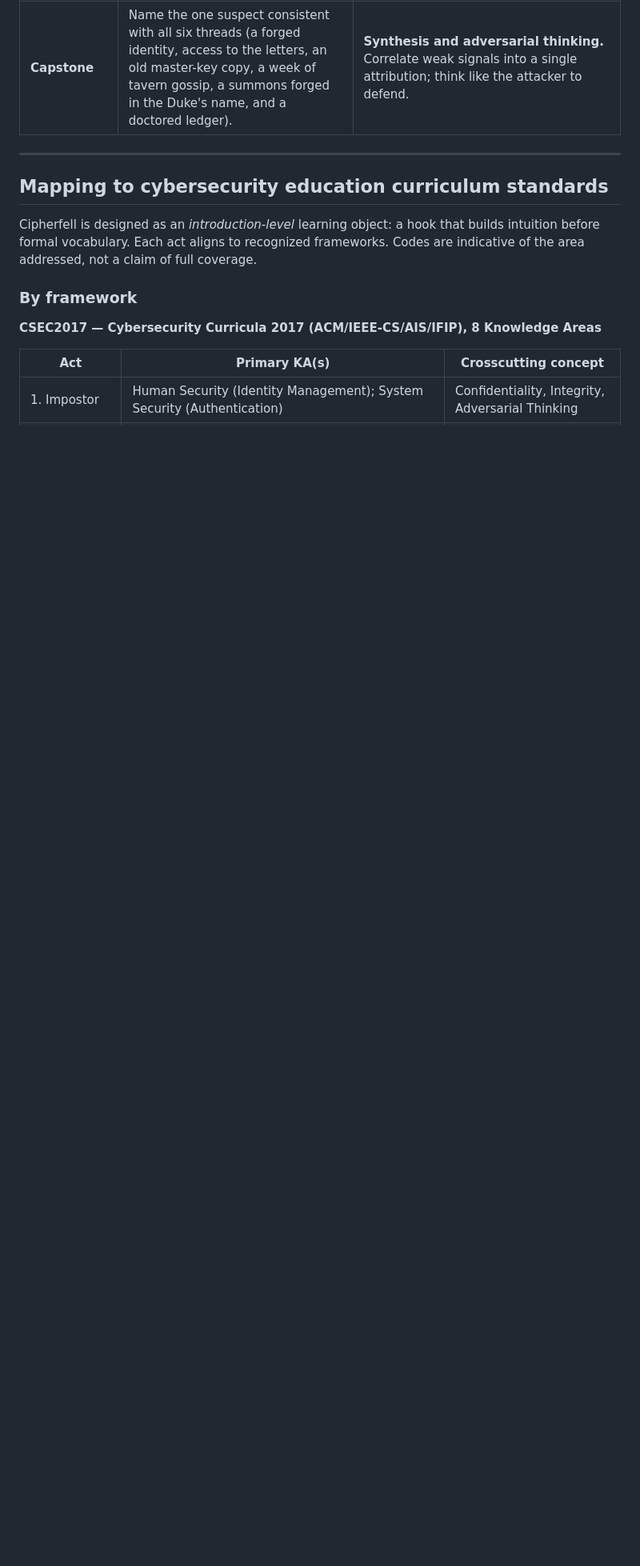
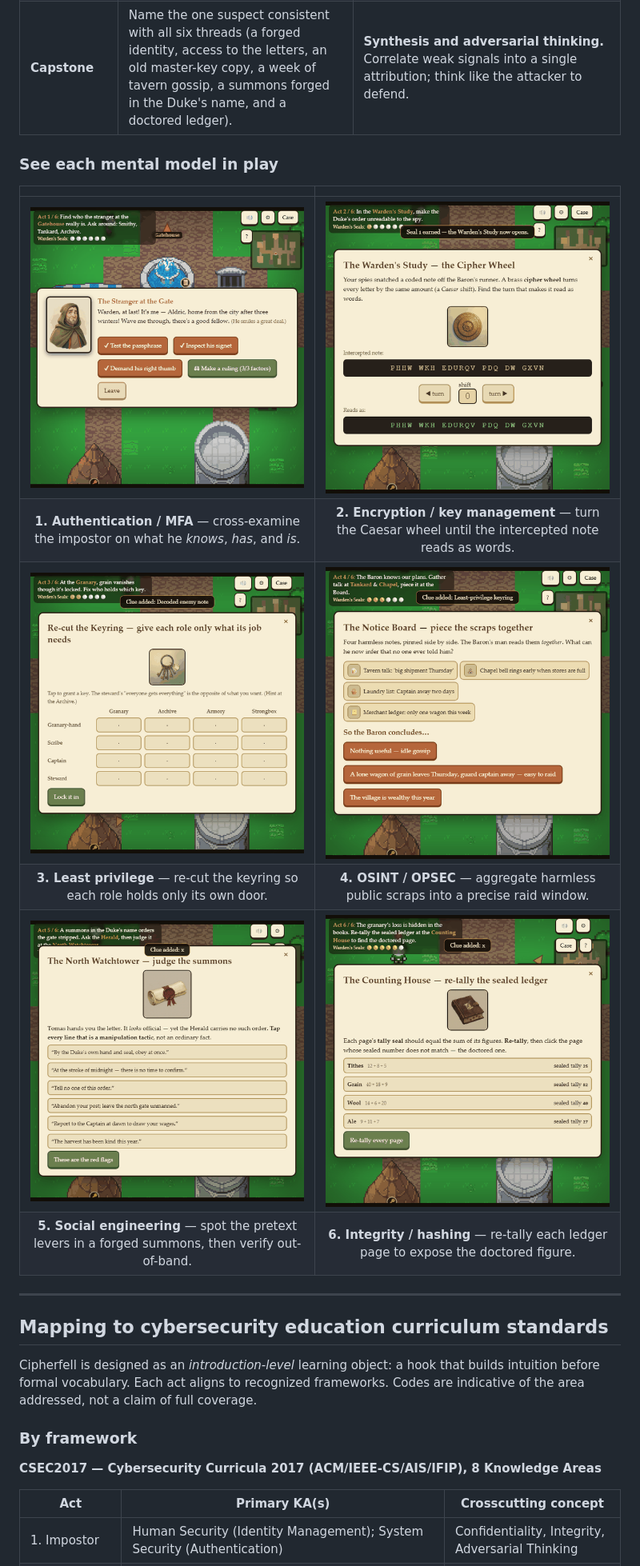
Before and after one commit to Educatian/cipherfell, a Markdown page: README.md, the part around the change. Shown at 80% size. GitHub-like rendering; pictures changed too: docs/media/concept_01_authentication.gif (added), docs/media/concept_02_encryption.gif (added), docs/media/concept_03_least_privilege.gif (added); blank space fills up the shorter version.

Commit message:
docs: add per-mental-model gameplay GIFs + README gallery
A short animated clip for each of the six concept scenes, captured headlessly
(playwright frame capture + PIL assembly), embedded as a 2-column gallery under
the lessons table:
- 01 authentication/MFA — impostor cross-examination (know/have/are)
- 02 encryption/key mgmt — Caesar cipher wheel decode
- 03 least privilege — keyring re-cut to minimal access
- 04 OSINT/OPSEC — notice-board aggregation
- 05 social engineering — forged-summons pretext analysis + out-of-band verify
- 06 integrity/hashing — ledger re-tally exposing the doctored figure

Co-Authored-By: Claude Opus 4.8 <noreply@anthropic.com>

```diff
--- a/README.md
+++ b/README.md
@@ -97,6 +97,17 @@ Solve all six, earn the six Warden's Seals, and the single hand behind them is e
 | **5. The Forged Summons** | A letter in the Duke's name orders the watch off the gate at midnight. Spot the four pretext levers (borrowed authority, manufactured urgency, enforced secrecy, a protocol-breaking request), then refuse to obey and confirm the order through a channel you already trust. | **Social engineering and phishing.** Attackers forge authority and manufacture urgency to make you act before you think. A message cannot authenticate itself; verify unexpected, high-pressure requests **out-of-band**. The pretext levers map directly to phishing red flags. |
 | **6. The Tampered Ledger** | The accounts balance, yet the stolen grain left no trace. Each ledger page carries a wax tally seal (a checksum of its figures). Re-tally every page and find the one whose sealed number no longer matches its true sum — the doctored entry. | **Integrity, checksums, and hashing.** Don't keep the data secret — make tampering *detectable*. A checksum (or cryptographic hash) over the content changes if even one figure changes; recompute and compare to a trusted value. This is how file hashes, digital signatures, and tamper-evident logs work. |
 | **Capstone** | Name the one suspect consistent with all six threads (a forged identity, access to the letters, an old master-key copy, a week of tavern gossip, a summons forged in the Duke's name, and a doctored ledger). | **Synthesis and adversarial thinking.** Correlate weak signals into a single attribution; think like the attacker to defend. |
+
+### See each mental model in play
+
+| | |
+|:---:|:---:|
+| ![Authentication / MFA](docs/media/concept_01_authentication.gif) | ![Encryption / key management](docs/media/concept_02_encryption.gif) |
+| **1. Authentication / MFA** — cross-examine the impostor on what he *knows*, *has*, and *is*. | **2. Encryption / key management** — turn the Caesar wheel until the intercepted note reads as words. |
+| ![Least privilege](docs/media/concept_03_least_privilege.gif) | ![OSINT / OPSEC](docs/media/concept_04_osint.gif) |
+| **3. Least privilege** — re-cut the keyring so each role holds only its own door. | **4. OSINT / OPSEC** — aggregate harmless public scraps into a precise raid window. |
+| ![Social engineering](docs/media/concept_05_social_engineering.gif) | ![Integrity / hashing](docs/media/concept_06_integrity.gif) |
+| **5. Social engineering** — spot the pretext levers in a forged summons, then verify out-of-band. | **6. Integrity / hashing** — re-tally each ledger page to expose the doctored figure. |
 
 ---
 
```
